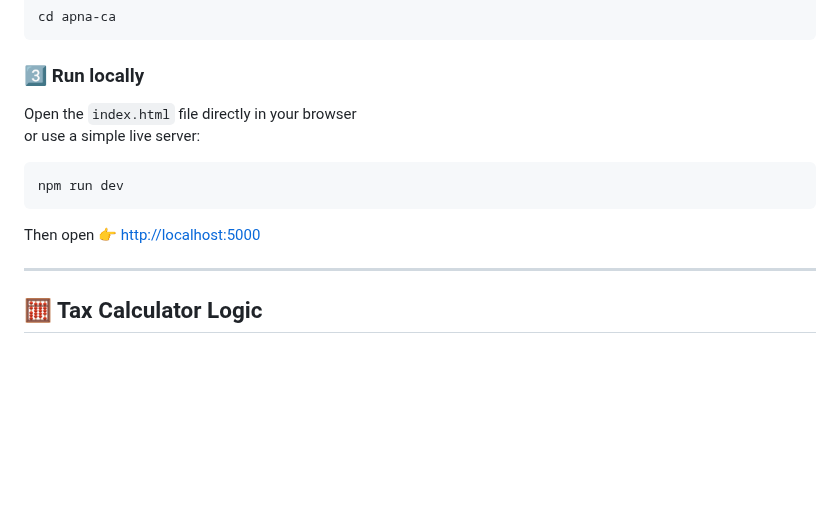
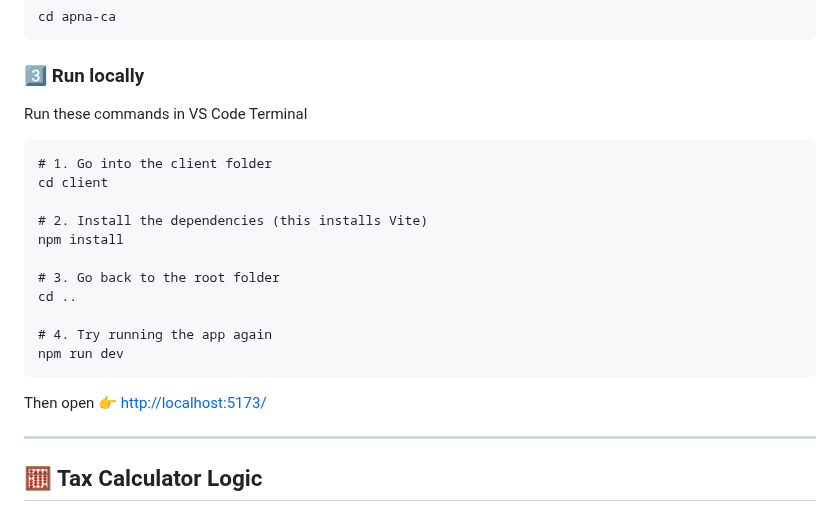
Before and after one commit to Harsh-Bajpai-1194/Apna_CA, a Markdown page: README.md, the part around the change. Rendered like a GitHub page; blank space fills up the shorter version.

Commit message:
Corrected Code

````diff
--- a/README.md
+++ b/README.md
@@ -81,13 +81,21 @@ cd apna-ca
 ```
 
 ### 3️⃣ Run locally
-Open the `index.html` file directly in your browser
-or use a simple live server:
-```cmd
+Run these commands in VS Code Terminal
+```terminal
+# 1. Go into the client folder
+cd client
+
+# 2. Install the dependencies (this installs Vite)
+npm install
+
+# 3. Go back to the root folder
+cd ..
+
+# 4. Try running the app again
 npm run dev
 ```
-
-Then open 👉 [http://localhost:5000](http://localhost:5000)
+Then open 👉 [http://localhost:5173/](http://localhost:5173/)
 
 ---
 
````
